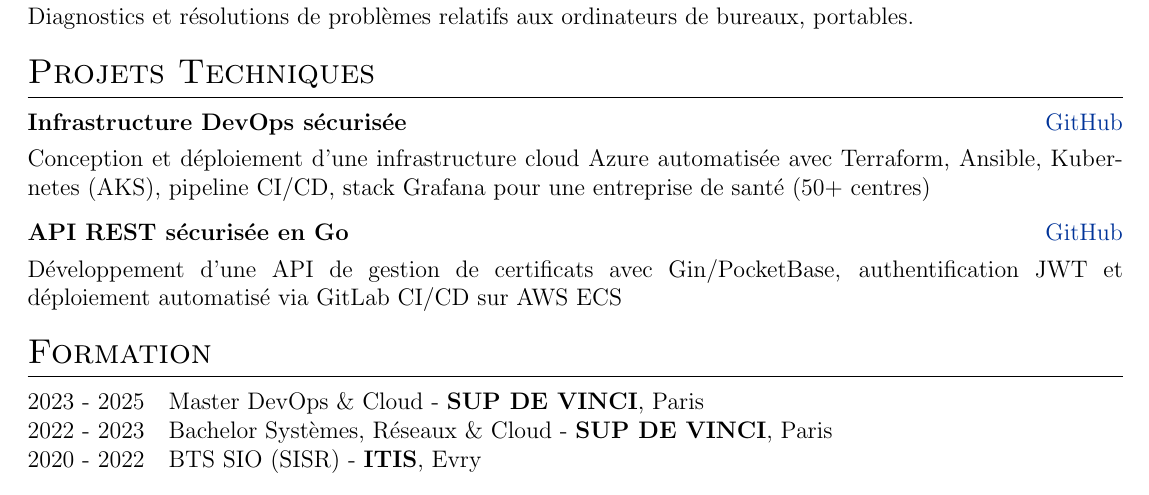
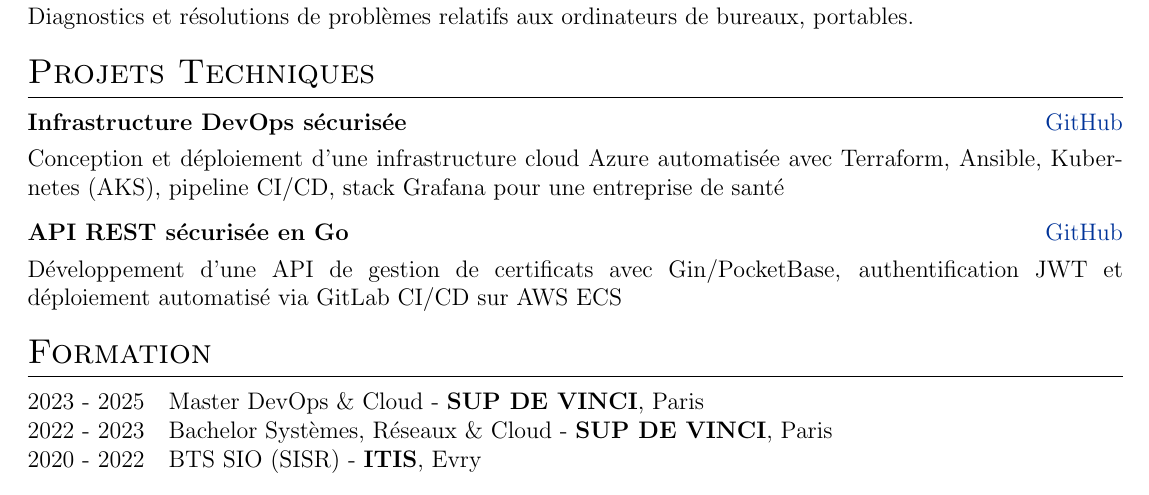
Before and after one commit to Rahman-git7/autoCV2, a LaTeX CV (cv.tex): part of page 1 of 2, cut so that both start at the same text. Compiled offline with pdfLaTeX.

```diff
--- a/cv.tex
+++ b/cv.tex
@@ -167,7 +167,7 @@
 
 \begin{tabularx}{\linewidth}{ @{}l r@{} }
 \textbf{Infrastructure DevOps sécurisée} & \hfill \href{https://github.com/Rahman-git7}{GitHub} \\[3.75pt]
-\multicolumn{2}{@{}X@{}}{Conception et déploiement d'une infrastructure cloud Azure automatisée avec Terraform, Ansible, Kubernetes (AKS), pipeline CI/CD, stack Grafana pour une entreprise de santé (50+ centres)}  \\
+\multicolumn{2}{@{}X@{}}{Conception et déploiement d'une infrastructure cloud Azure automatisée avec Terraform, Ansible, Kubernetes (AKS), pipeline CI/CD, stack Grafana pour une entreprise de santé}  \\
 \end{tabularx}
 
 \begin{tabularx}{\linewidth}{ @{}l r@{} }
```
Also changed, not shown: cv.pdf (deleted), 1 other file.
